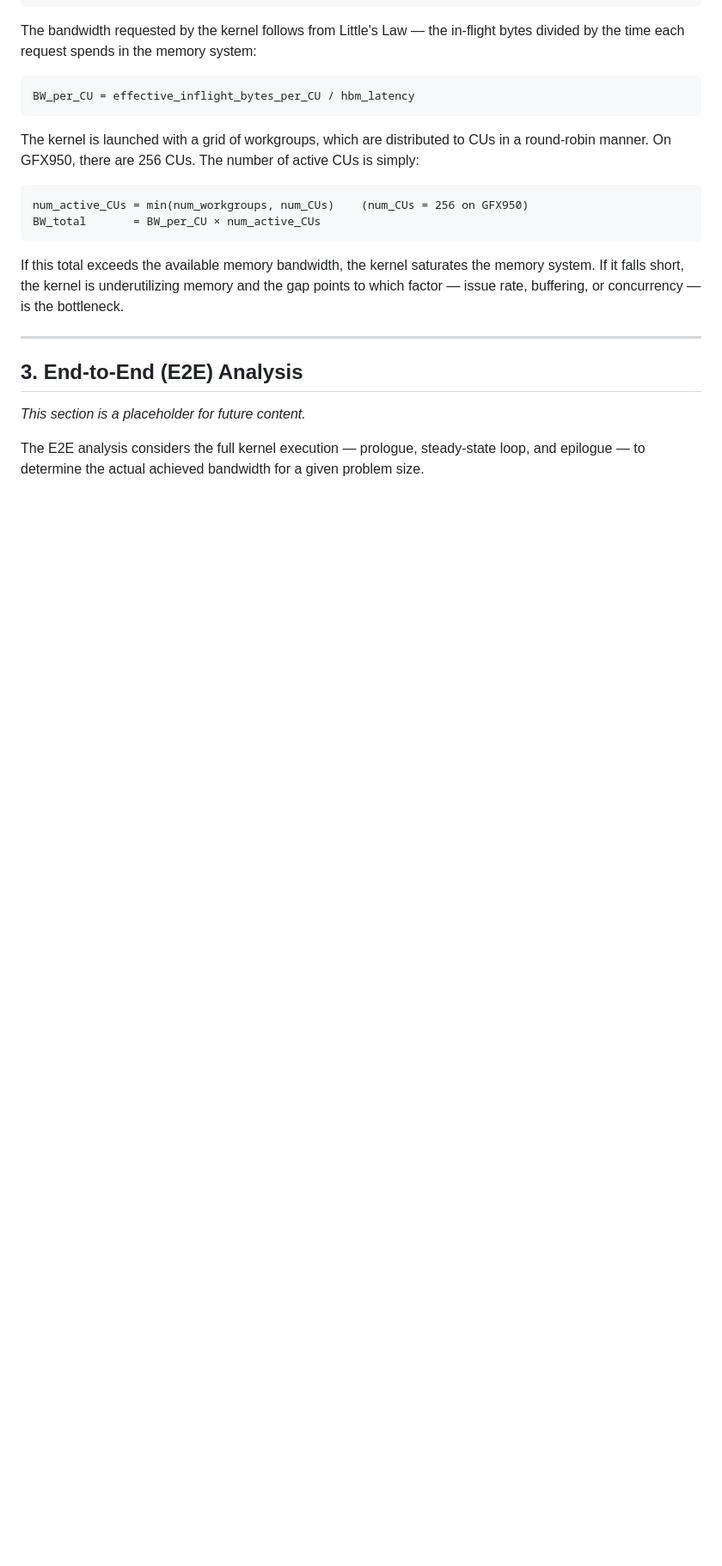
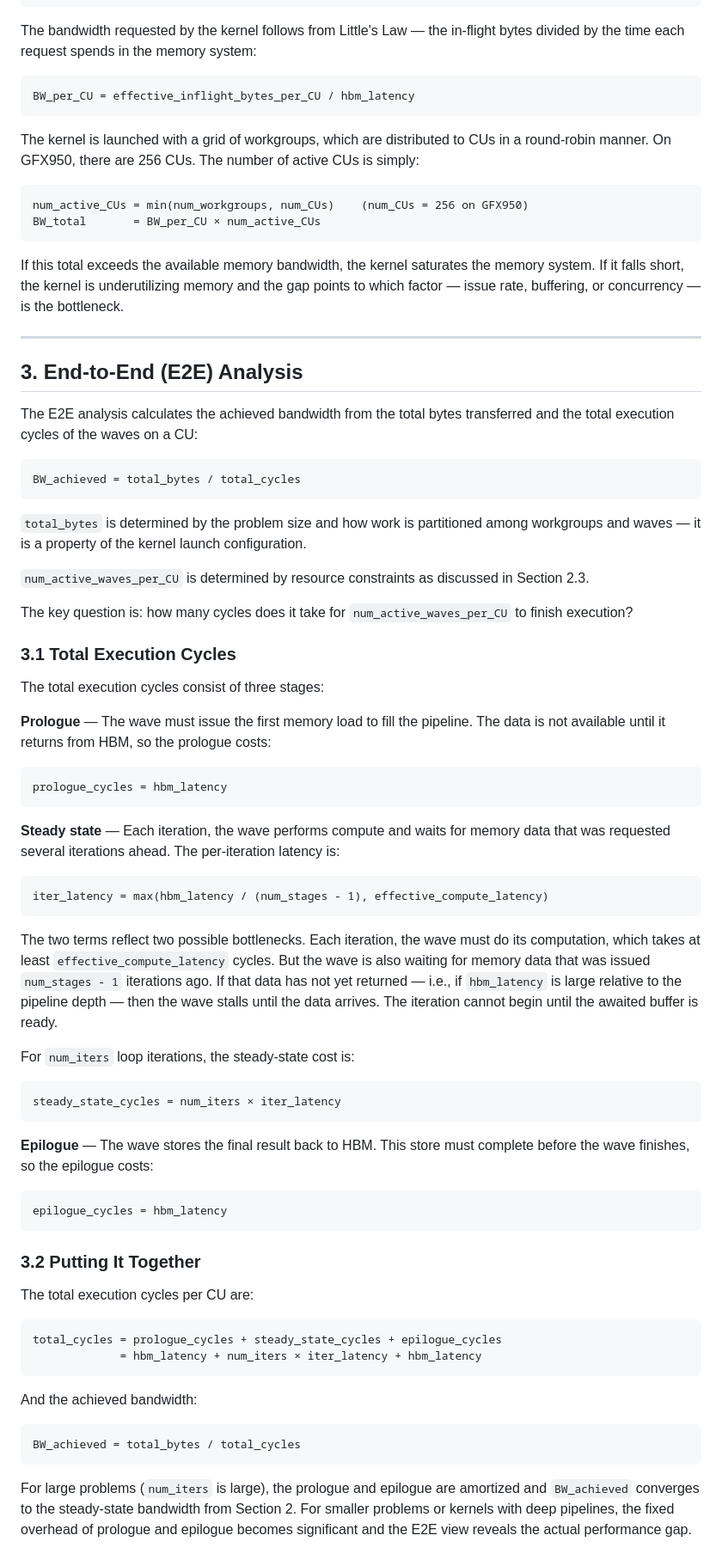
Before and after one commit to ROCm/gfx950-gluon-tutorials, a Markdown page: docs/memory_bound_analysis.md, the part around the change. Shown at 86% size. Rendered like a GitHub page; blank space fills up the shorter version.

Commit message:
Add end-to-end (E2E) analysis section to memory_bound_analysis
Co-Authored-By: Claude Opus 4.6 <noreply@anthropic.com>

````diff
--- a/docs/memory_bound_analysis.md
+++ b/docs/memory_bound_analysis.md
@@ -185,7 +185,78 @@ which factor — issue rate, buffering, or concurrency — is the bottleneck.
 
 ## 3. End-to-End (E2E) Analysis
 
-*This section is a placeholder for future content.*
+The E2E analysis calculates the achieved bandwidth from the total bytes transferred
+and the total execution cycles of the waves on a CU:
 
-The E2E analysis considers the full kernel execution — prologue, steady-state loop, and epilogue —
-to determine the actual achieved bandwidth for a given problem size.
+```
+BW_achieved = total_bytes / total_cycles
+```
+
+`total_bytes` is determined by the problem size and how work is partitioned among
+workgroups and waves — it is a property of the kernel launch configuration.
+
+`num_active_waves_per_CU` is determined by resource constraints as discussed in
+Section 2.3.
+
+The key question is: how many cycles does it take for `num_active_waves_per_CU` to
+finish execution?
+
+### 3.1 Total Execution Cycles
+
+The total execution cycles consist of three stages:
+
+**Prologue** — The wave must issue the first memory load to fill the pipeline.
+The data is not available until it returns from HBM, so the prologue costs:
+
+```
+prologue_cycles = hbm_latency
+```
+
+**Steady state** — Each iteration, the wave performs compute and waits for
+memory data that was requested several iterations ahead. The per-iteration
+latency is:
+
+```
+iter_latency = max(hbm_latency / (num_stages - 1), effective_compute_latency)
+```
+
+The two terms reflect two possible bottlenecks. Each iteration, the wave must
+do its computation, which takes at least `effective_compute_latency` cycles.
+But the wave is also waiting for memory data that was issued `num_stages - 1`
+iterations ago. If that data has not yet returned — i.e., if `hbm_latency`
+is large relative to the pipeline depth — then the wave stalls until the data
+arrives. The iteration cannot begin until the awaited buffer is ready.
+
+For `num_iters` loop iterations, the steady-state cost is:
+
+```
+steady_state_cycles = num_iters × iter_latency
+```
+
+**Epilogue** — The wave stores the final result back to HBM. This store must
+complete before the wave finishes, so the epilogue costs:
+
+```
+epilogue_cycles = hbm_latency
+```
+
+### 3.2 Putting It Together
+
+The total execution cycles per CU are:
+
+```
+total_cycles = prologue_cycles + steady_state_cycles + epilogue_cycles
+             = hbm_latency + num_iters × iter_latency + hbm_latency
+```
+
+And the achieved bandwidth:
+
+```
+BW_achieved = total_bytes / total_cycles
+```
+
+For large problems (`num_iters` is large), the prologue and epilogue are
+amortized and `BW_achieved` converges to the steady-state bandwidth from
+Section 2. For smaller problems or kernels with deep pipelines, the fixed
+overhead of prologue and epilogue becomes significant and the E2E view
+reveals the actual performance gap.
````
